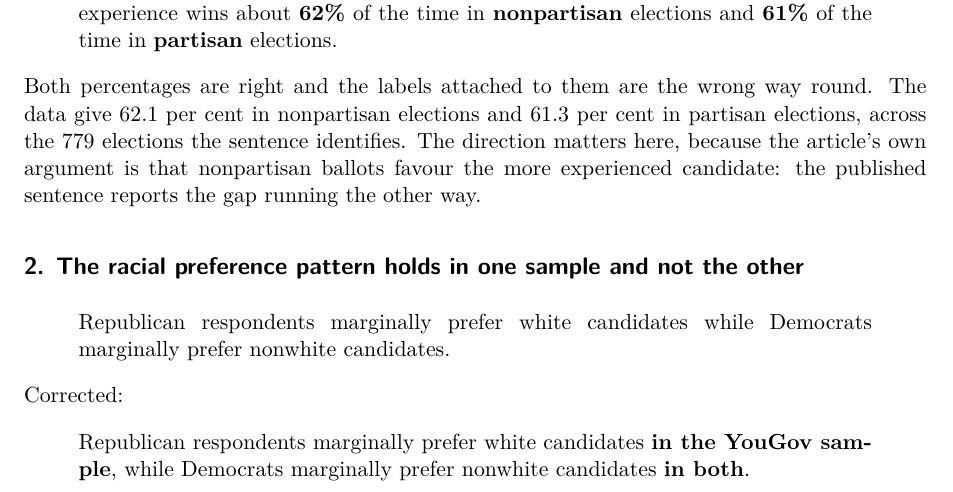
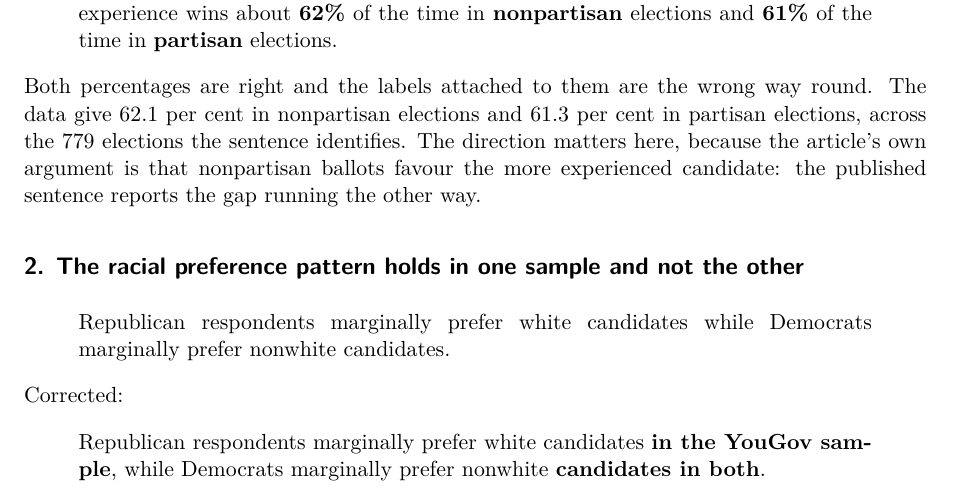
Before and after one commit to active-maintenance-aec/kirkland_coppock_2018, a Quarto document (errata.qmd): part of page 1 of 3, cut so that both start at the same text. Rendered offline with R 4.5, knitr and Pandoc in place of Quarto, then LaTeX, with nearby package versions.

Commit message:
Widen errata entry 2's mark to cover the token the period leaves
The corrected sentence moves the full stop past the insertion, so
"candidates." becomes "candidates" outside the mark and assert_marks_cover
refuses. Widened per remaster decision 11 rather than relaxing the check.

Co-Authored-By: Claude Opus 5.5 <noreply@anthropic.com>

```diff
--- a/errata.qmd
+++ b/errata.qmd
@@ -120,7 +120,7 @@ entries <- tribble(
   "The racial preference pattern holds in one sample and not the other",
   "published Results: Figures 5 and 6, p. 15",
   "Republican respondents marginally prefer white candidates while Democrats marginally prefer nonwhite candidates.",
-  "Republican respondents marginally prefer white candidates [[in the YouGov sample]], while Democrats marginally prefer nonwhite candidates [[in both]].",
+  "Republican respondents marginally prefer white candidates [[in the YouGov sample]], while Democrats marginally prefer nonwhite [[candidates in both]].",
   str_glue(
     "The Democratic half of the sentence holds everywhere: all six estimates are positive, ",
     "{race_list('Mechanical Turk', 'Democrats')} percentage points on Mechanical Turk and ",
--- a/errata_entries.csv
+++ b/errata_entries.csv
@@ -1,6 +1,6 @@
 entry,class,source,form,title,location,published,corrected,note,claim_ids
 1,label,pipeline,full,The two ballot types are transposed in the experience-advantage comparison,"published Observational evidence, p. 6","Subsetting our dataset to only those elections in which candidates have different levels of political experience (779 elections), we see that the candidate with more experience wins about [[62%]] of the time in [[partisan]] elections and [[61%]] of the time in [[nonpartisan]] elections.","Subsetting our dataset to only those elections in which candidates have different levels of political experience (779 elections), we see that the candidate with more experience wins about [[62%]] of the time in [[nonpartisan]] elections and [[61%]] of the time in [[partisan]] elections.","Both percentages are right and the labels attached to them are the wrong way round. The data give 62.1 per cent in nonpartisan elections and 61.3 per cent in partisan elections, across the 779 elections the sentence identifies. The direction matters here, because the article's own argument is that nonpartisan ballots favour the more experienced candidate: the published sentence reports the gap running the other way.",obs_partisan_more_experienced_wins_pct;obs_nonpartisan_more_experienced_wins_pct
-2,definition,pipeline,full,The racial preference pattern holds in one sample and not the other,"published Results: Figures 5 and 6, p. 15",Republican respondents marginally prefer white candidates while Democrats marginally prefer nonwhite candidates.,"Republican respondents marginally prefer white candidates [[in the YouGov sample]], while Democrats marginally prefer nonwhite candidates [[in both]].","The Democratic half of the sentence holds everywhere: all six estimates are positive, Asian +4.0, Black +6.1, Hispanic +1.5 percentage points on Mechanical Turk and Asian +3.0, Black +9.1, Hispanic +0.0 on YouGov, the last of those being +0.018 rather than a true zero. The Republican half holds only on YouGov, where the three estimates are Asian -5.9, Black -6.7, Hispanic -9.3. On Mechanical Turk, Republican respondents prefer **Asian** candidates to white candidates by 6.1 percentage points, while preferring white candidates to Black ones by 9.8 and to Hispanic ones by 4.3. A reader taking the sentence as a general finding about Republican respondents would be taking a pattern that reverses on one of the paper's two samples.",desc_race_preference_by_respondent_party
+2,definition,pipeline,full,The racial preference pattern holds in one sample and not the other,"published Results: Figures 5 and 6, p. 15",Republican respondents marginally prefer white candidates while Democrats marginally prefer nonwhite candidates.,"Republican respondents marginally prefer white candidates [[in the YouGov sample]], while Democrats marginally prefer nonwhite [[candidates in both]].","The Democratic half of the sentence holds everywhere: all six estimates are positive, Asian +4.0, Black +6.1, Hispanic +1.5 percentage points on Mechanical Turk and Asian +3.0, Black +9.1, Hispanic +0.0 on YouGov, the last of those being +0.018 rather than a true zero. The Republican half holds only on YouGov, where the three estimates are Asian -5.9, Black -6.7, Hispanic -9.3. On Mechanical Turk, Republican respondents prefer **Asian** candidates to white candidates by 6.1 percentage points, while preferring white candidates to Black ones by 9.8 and to Hispanic ones by 4.3. A reader taking the sentence as a general finding about Republican respondents would be taking a pattern that reverses on one of the paper's two samples.",desc_race_preference_by_respondent_party
 3,definition,pipeline,full,Republican respondents do show a competence gap by election type,"published Mechanism: Figures 7 and 8, p. 17","As shown in the difference column, Democratic respondents ([[but not Republican respondents]]) rate such candidates as even more competent in the absence of party labels.","As shown in the difference column, Democratic respondents ([[and, for candidates who have been mayor, Republican respondents]]) rate such candidates as even more competent in the absence of party labels.","The parenthetical reads the Republican half of Figure 7's difference column as null, and one of its four estimates is not. 2 of the 4 Democratic intervals exclude zero and so does 1 of the 4 Republican ones: Republican respondents rate a candidate who has been mayor 4.74 points more competent in nonpartisan than in partisan elections, with a 95 per cent interval of 0.23 to 9.25. The contrast the sentence draws is one of degree rather than of presence.",desc_democrats_competence_gap_nonpartisan
 4,quantity,pipeline,full,The p-value on the experience-advantage comparison reproduces under no test,"published Observational evidence, p. 6",This difference is not statistically significant (p = [[0.791]]).,This difference is not statistically significant (p = [[0.852]]).,"The corrected figure is a regression of the more-experienced-candidate-wins indicator on ballot type with HC2 standard errors. A chi-squared test of the same two-by-two table gives 0.919, and no standard test of this comparison returns 0.791. The conclusion the sentence draws is unaffected: the difference of 0.8 percentage points is not distinguishable from zero on any of them.",obs_experience_advantage_p_value
 5,quantity,pipeline,full,The number of municipalities in the mayoral election dataset,"published Information Shortcuts in Nonpartisan Elections, p. 6","This dataset covers [[225]] unique municipalities and records background characteristics of winners and runners-up, contextual information such as electoral rules, and electoral outcomes.","This dataset covers [[237]] unique municipalities and records background characteristics of winners and runners-up, contextual information such as electoral rules, and electoral outcomes.","The file carries 237 distinct FIPS place codes across its 1010 elections, and it is the file the sentence describes: the election count and the 1945 to 2007 span both reproduce exactly. No other reading of it returns 225 either, since municipalities holding more than one election number 171, the subset used later in the paragraph covers 216, and truncating the place code to five digits gives 213.",obs_n_municipalities
```
Also changed, not shown: kirkland_coppock_2018_errata.pdf.
